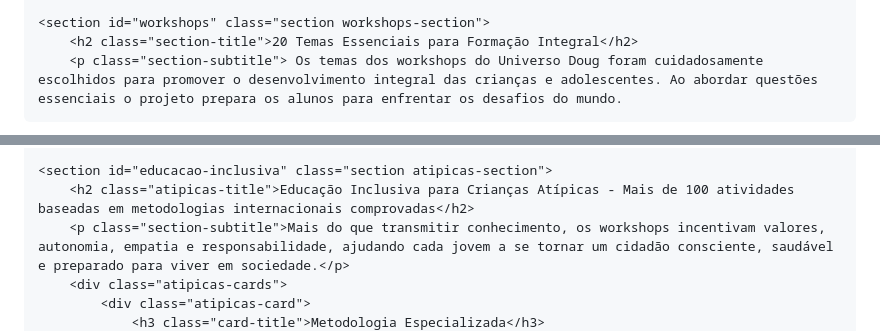
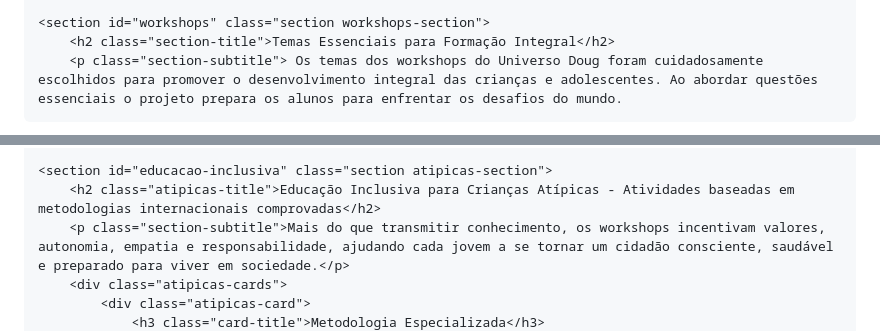
Before and after one commit to analeonilda/universo.doug, a Markdown page: README.md, 2 parts joined by grey strips. Drawn GitHub-style.

```diff
--- a/README.md
+++ b/README.md
@@ -75,7 +75,7 @@
     </section>
 
     <section id="workshops" class="section workshops-section">
-        <h2 class="section-title">20 Temas Essenciais para Formação Integral</h2>
+        <h2 class="section-title">Temas Essenciais para Formação Integral</h2>
         <p class="section-subtitle"> Os temas dos workshops do Universo Doug foram cuidadosamente escolhidos para promover o desenvolvimento integral das crianças e adolescentes. Ao abordar questões essenciais o projeto prepara os alunos para enfrentar os desafios do mundo.
 </p>
 <p class="section-subtitle" style="margin-top: 1.3em;"> Mais do que transmitir conhecimento, os workshops incentivam valores, autonomia, empatia e responsabilidade, ajudando cada jovem a se tornar um cidadão consciente, saudável e preparado para viver em sociedade. Além do ensino tradicional, Doug traz uma proposta inovadora que une educação, tecnologia, inclusão e formação para a vida.
@@ -242,7 +241,7 @@
     </section>
 
     <section id="educacao-inclusiva" class="section atipicas-section">
-        <h2 class="atipicas-title">Educação Inclusiva para Crianças Atípicas - Mais de 100 atividades baseadas em metodologias internacionais comprovadas</h2>
+        <h2 class="atipicas-title">Educação Inclusiva para Crianças Atípicas - Atividades baseadas em metodologias internacionais comprovadas</h2>
         <p class="section-subtitle">Mais do que transmitir conhecimento, os workshops incentivam valores, autonomia, empatia e responsabilidade, ajudando cada jovem a se tornar um cidadão consciente, saudável e preparado para viver em sociedade.</p>
         <div class="atipicas-cards">
             <div class="atipicas-card">
```
Also changed, not shown: other parts of README.md (+0 -1 lines).
